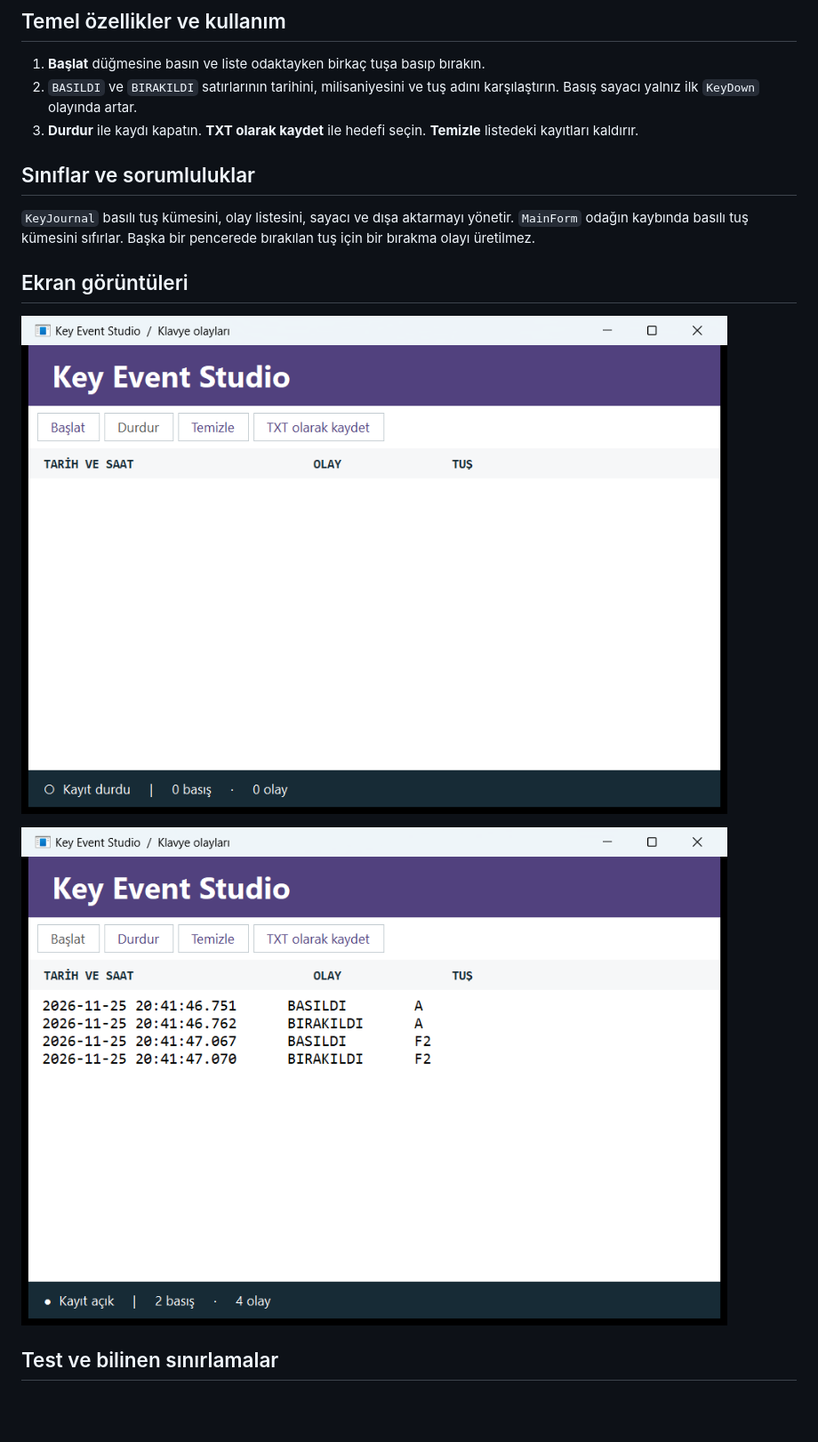
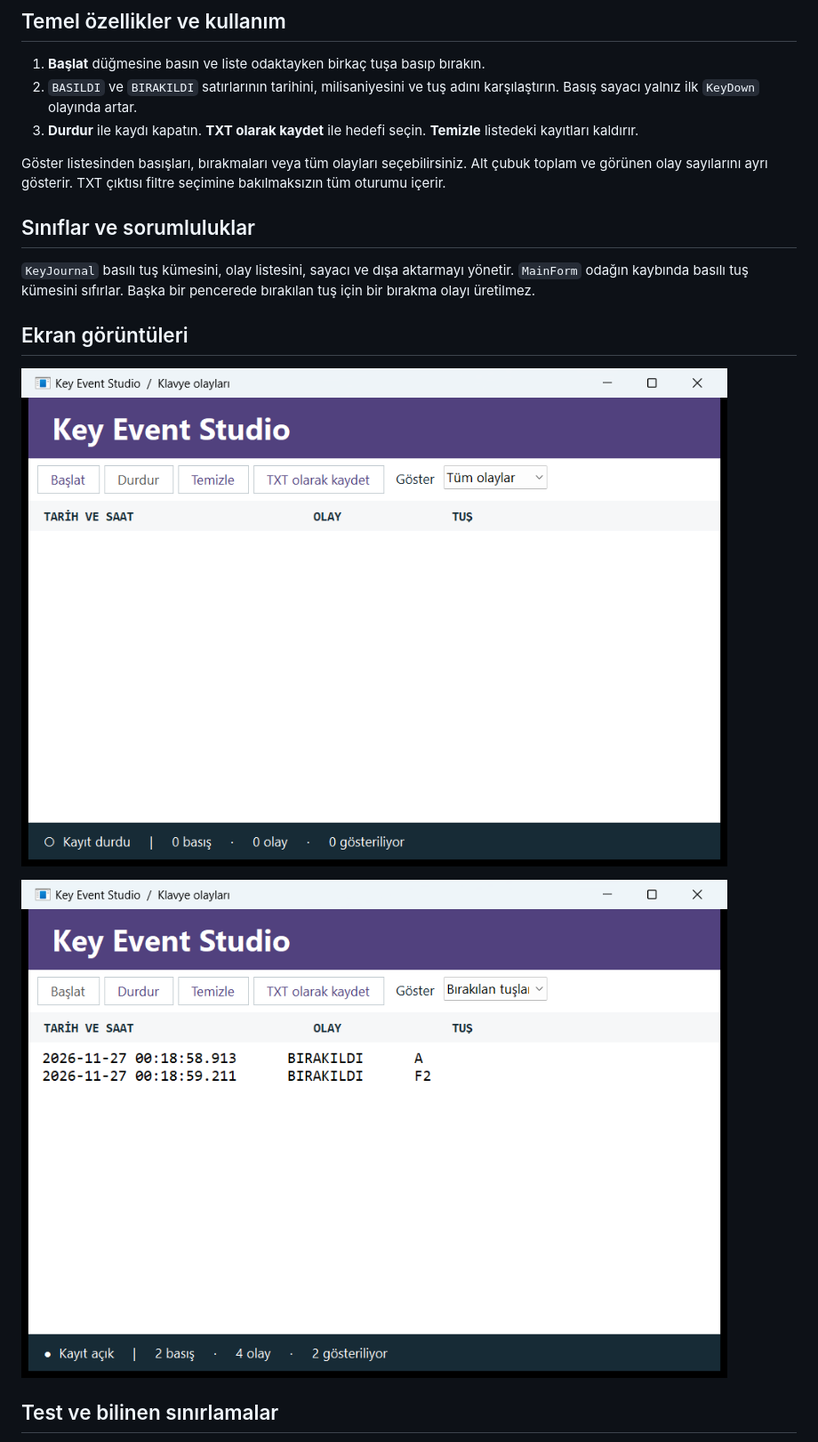
Before and after one commit to MuhammedAHMED7/YMH219-KeyEventLogger, a Markdown page: README.md, the part around one of its changes. Shown at 89% size. GitHub-like rendering; pictures changed too: docs/ekran-1.png, docs/ekran-2.png; blank space fills up the shorter version.

```diff
--- a/README.md
+++ b/README.md
@@ -28,6 +28,8 @@ Visual Studio'da .NET 10 destekli bir sürüm ve **.NET masaüstü geliştirme**
 2. `BASILDI` ve `BIRAKILDI` satırlarının tarihini, milisaniyesini ve tuş adını karşılaştırın. Basış sayacı yalnız ilk `KeyDown` olayında artar.
 3. **Durdur** ile kaydı kapatın. **TXT olarak kaydet** ile hedefi seçin. **Temizle** listedeki kayıtları kaldırır.
 
+Göster listesinden basışları, bırakmaları veya tüm olayları seçebilirsiniz. Alt çubuk toplam ve görünen olay sayılarını ayrı gösterir. TXT çıktısı filtre seçimine bakılmaksızın tüm oturumu içerir.
+
 ## Sınıflar ve sorumluluklar
 
 `KeyJournal` basılı tuş kümesini, olay listesini, sayacı ve dışa aktarmayı yönetir. `MainForm` odağın kaybında basılı tuş kümesini sıfırlar. Başka bir pencerede bırakılan tuş için bir bırakma olayı üretilmez.
```
Also changed, not shown: other parts of README.md (+1 -1 lines).
